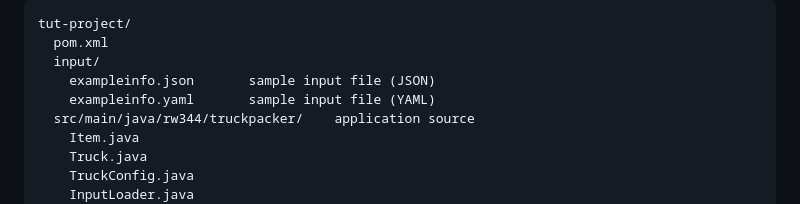
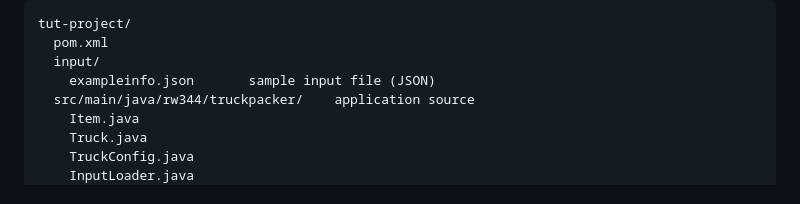
Before and after one commit to dnntasha/Truck-Packer, a Markdown page: tut-project/README.md, the part around the change. Rendered like a GitHub page.

Commit message:
Fixed directory info

```diff
--- a/tut-project/README.md
+++ b/tut-project/README.md
@@ -116,7 +116,6 @@ tut-project/
   pom.xml
   input/
     exampleinfo.json       sample input file (JSON)
-    exampleinfo.yaml       sample input file (YAML)
   src/main/java/rw344/truckpacker/    application source
     Item.java
     Truck.java
```
